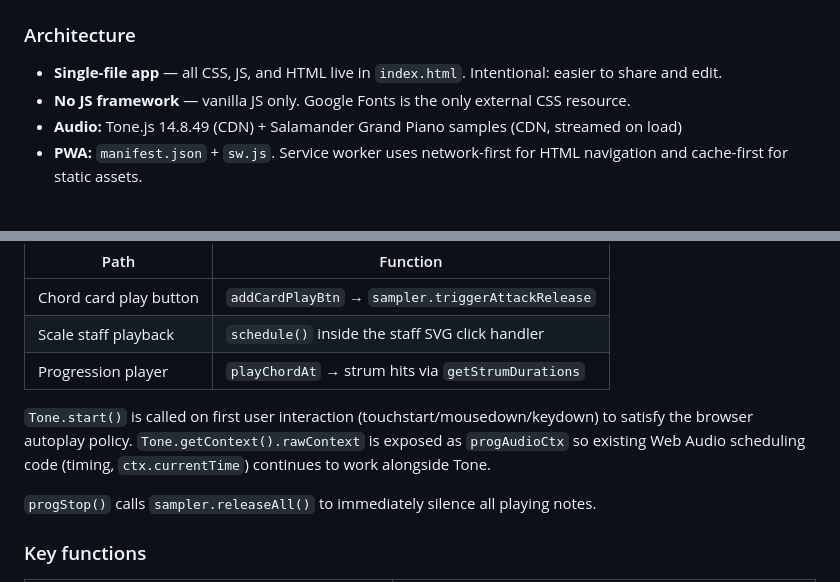
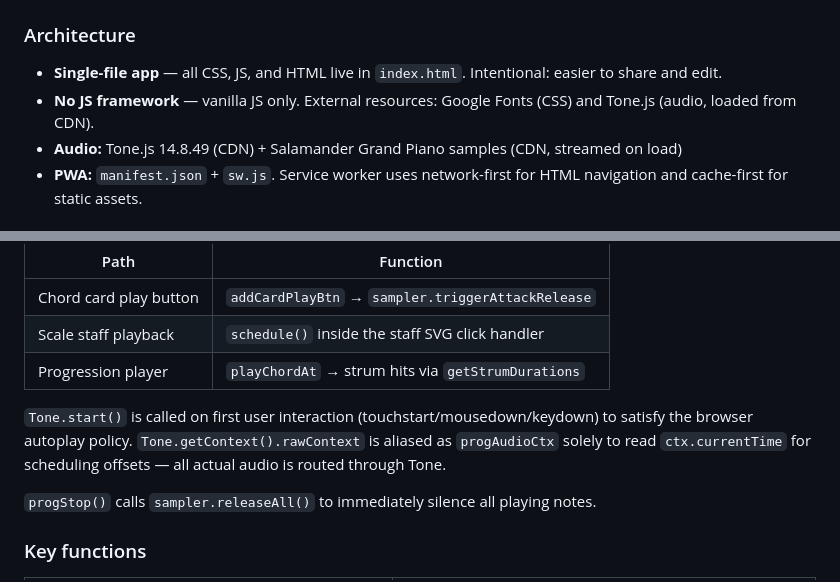
Before and after one commit to kkjsf/harmonic-atlas, a Markdown page: README.md, 2 parts joined by grey strips. Drawn GitHub-style.

Commit message:
docs: fix stale Web Audio API references in technical notes

```diff
--- a/README.md
+++ b/README.md
@@ -112,7 +112,7 @@ git push
 ### Architecture
 
 - **Single-file app** — all CSS, JS, and HTML live in `index.html`. Intentional: easier to share and edit.
-- **No JS framework** — vanilla JS only. Google Fonts is the only external CSS resource.
+- **No JS framework** — vanilla JS only. External resources: Google Fonts (CSS) and Tone.js (audio, loaded from CDN).
 - **Audio:** Tone.js 14.8.49 (CDN) + Salamander Grand Piano samples (CDN, streamed on load)
 - **PWA:** `manifest.json` + `sw.js`. Service worker uses network-first for HTML navigation and cache-first for static assets.
 
@@ -126,7 +126,7 @@ git push
 | Scale staff playback | `schedule()` inside the staff SVG click handler |
 | Progression player | `playChordAt` → strum hits via `getStrumDurations` |
 
-`Tone.start()` is called on first user interaction (touchstart/mousedown/keydown) to satisfy the browser autoplay policy. `Tone.getContext().rawContext` is exposed as `progAudioCtx` so existing Web Audio scheduling code (timing, `ctx.currentTime`) continues to work alongside Tone.
+`Tone.start()` is called on first user interaction (touchstart/mousedown/keydown) to satisfy the browser autoplay policy. `Tone.getContext().rawContext` is aliased as `progAudioCtx` solely to read `ctx.currentTime` for scheduling offsets — all actual audio is routed through Tone.
 
 `progStop()` calls `sampler.releaseAll()` to immediately silence all playing notes.
 
```
